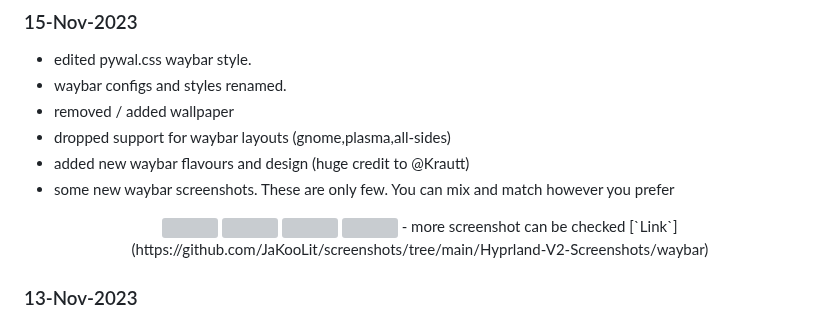
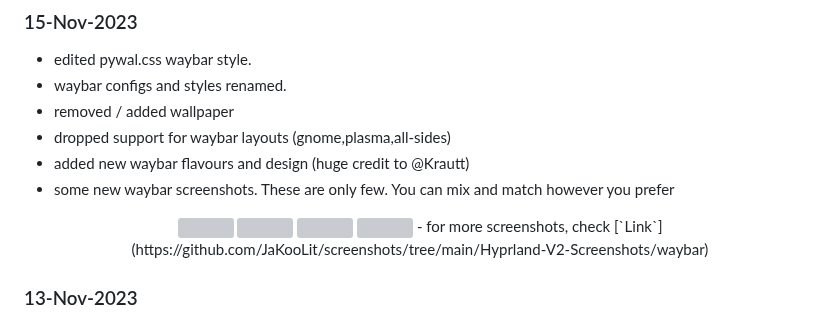
Before and after one commit to JaKooLit/Hyprland-Dots, a Markdown page: CHANGELOG.md, the part around the change. GitHub-like rendering; grey boxes are pictures that could not be loaded.

```diff
--- a/CHANGELOG.md
+++ b/CHANGELOG.md
@@ -10,7 +10,7 @@
 <p align="center">
     <img align="center" width="49%" src="https://raw.githubusercontent.com/JaKooLit/screenshots/main/Hyprland-V2-Screenshots/waybar/waybar1.png" /> <img align="center" width="49%" src="https://raw.githubusercontent.com/JaKooLit/screenshots/main/Hyprland-V2-Screenshots/waybar/waybar2.png" />
     <img align="center" width="49%" src="https://raw.githubusercontent.com/JaKooLit/screenshots/main/Hyprland-V2-Screenshots/waybar/waybar3.png" /> <img align="center" width="49%" src="https://raw.githubusercontent.com/JaKooLit/screenshots/main/Hyprland-V2-Screenshots/waybar/waybar4.png" />
-- more screenshot can be checked [`Link`](https://github.com/JaKooLit/screenshots/tree/main/Hyprland-V2-Screenshots/waybar)
+- for more screenshots, check [`Link`](https://github.com/JaKooLit/screenshots/tree/main/Hyprland-V2-Screenshots/waybar)
 
 ### 13-Nov-2023
 - created a separated conf for Laptop (Laptops.conf) in ~/.config/hyp/configs . This was mostly from Keybinds.conf. This is just to easily identity for laptop Keybinds specific.
```
